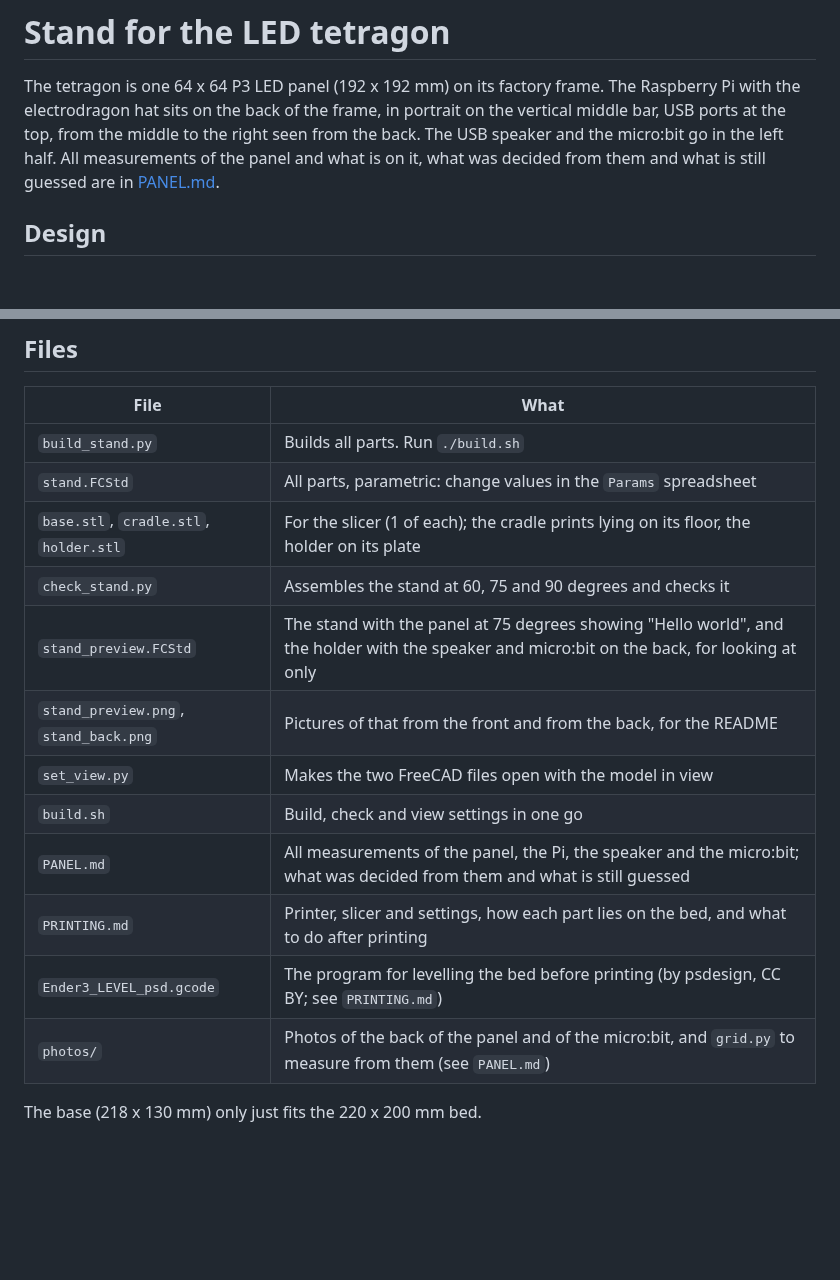
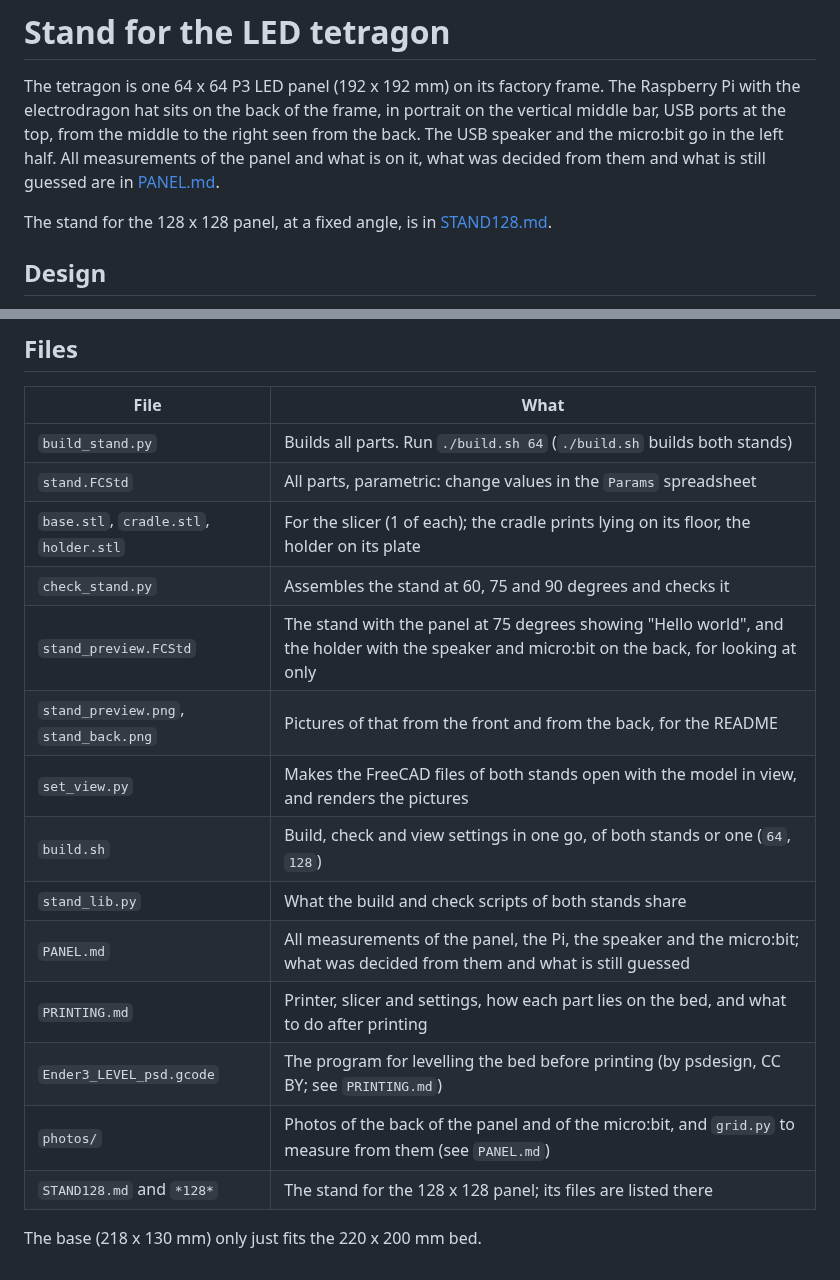
Before and after one commit to jeroenverspeek/led-tetragon-stand, a Markdown page: DESIGN.md, 2 parts joined by grey strips. Drawn GitHub-style; blank space fills up the shorter version.

```diff
--- a/DESIGN.md
+++ b/DESIGN.md
@@ -6,6 +6,9 @@ portrait on the vertical middle bar, USB ports at the top, from the middle to
 the right seen from the back. The USB speaker and the micro:bit go in the left
 half. All measurements of the panel and what is on it, what was decided
 from them and what is still guessed are in [PANEL.md](PANEL.md).
+
+The stand for the 128 x 128 panel, at a fixed angle, is in
+[STAND128.md](STAND128.md).
 
 ## Design
 
@@ -89,17 +92,19 @@ On AliExpress the length is chosen per listing; check that it is the 12 or
 
 | File | What |
 |---|---|
-| `build_stand.py` | Builds all parts. Run `./build.sh` |
+| `build_stand.py` | Builds all parts. Run `./build.sh 64` (`./build.sh` builds both stands) |
 | `stand.FCStd` | All parts, parametric: change values in the `Params` spreadsheet |
 | `base.stl`, `cradle.stl`, `holder.stl` | For the slicer (1 of each); the cradle prints lying on its floor, the holder on its plate |
 | `check_stand.py` | Assembles the stand at 60, 75 and 90 degrees and checks it |
 | `stand_preview.FCStd` | The stand with the panel at 75 degrees showing "Hello world", and the holder with the speaker and micro:bit on the back, for looking at only |
 | `stand_preview.png`, `stand_back.png` | Pictures of that from the front and from the back, for the README |
-| `set_view.py` | Makes the two FreeCAD files open with the model in view |
-| `build.sh` | Build, check and view settings in one go |
+| `set_view.py` | Makes the FreeCAD files of both stands open with the model in view, and renders the pictures |
+| `build.sh` | Build, check and view settings in one go, of both stands or one (`64`, `128`) |
+| `stand_lib.py` | What the build and check scripts of both stands share |
 | `PANEL.md` | All measurements of the panel, the Pi, the speaker and the micro:bit; what was decided from them and what is still guessed |
 | `PRINTING.md` | Printer, slicer and settings, how each part lies on the bed, and what to do after printing |
 | `Ender3_LEVEL_psd.gcode` | The program for levelling the bed before printing (by psdesign, CC BY; see `PRINTING.md`) |
 | `photos/` | Photos of the back of the panel and of the micro:bit, and `grid.py` to measure from them (see `PANEL.md`) |
+| `STAND128.md` and `*128*` | The stand for the 128 x 128 panel; its files are listed there |
 
 The base (218 x 130 mm) only just fits the 220 x 200 mm bed.
```
Also changed, not shown: PRINTING.md (+44 -5 lines), README.md (+20 -3 lines), STAND128.md (added, +80 -0 lines), stand128_halves.png (added), stand128_preview.png (added), 12 other files.
